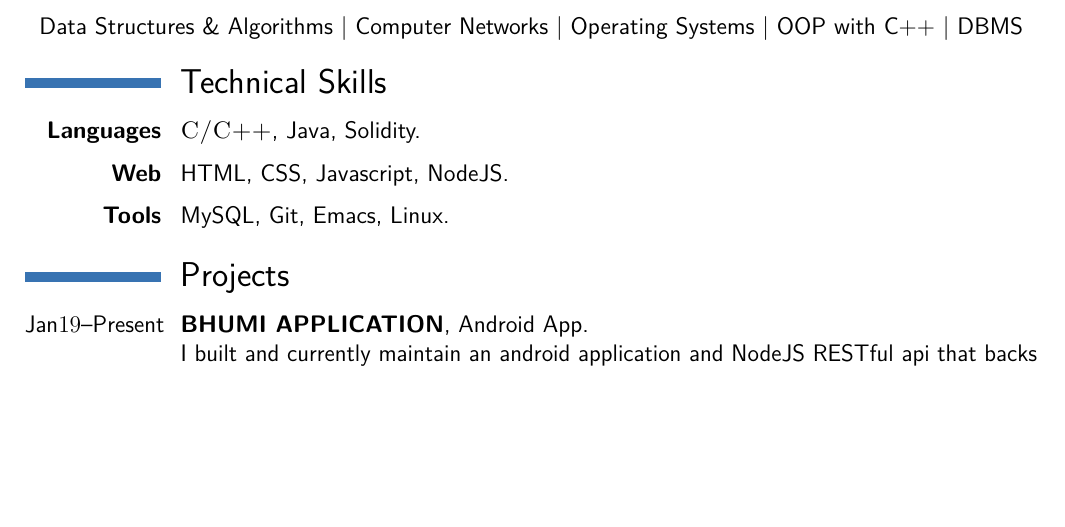
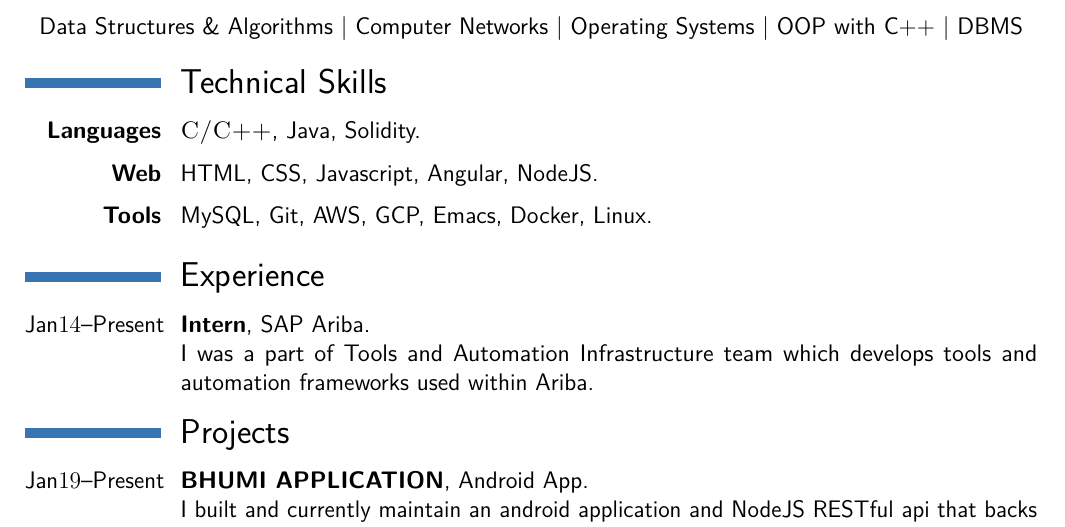
Before and after one commit to DeepakChethan/My-Resume, a LaTeX CV (ResumeDC.tex): part of page 1 of 2, cut so that both start at the same text, the shorter picture padded with empty space. Compiled offline with pdfLaTeX.

Commit message:
Added internship

```diff
--- a/ResumeDC.tex
+++ b/ResumeDC.tex
@@ -42,9 +42,12 @@ I am a Computer Science Undergraduate with a passion for programming. I would li
 \section{Technical Skills}
 
 \cvitem{\textbf{Languages}}{\textsc{C/C++}, Java, Solidity.}
-\cvitem{\textbf{Web}}{HTML, CSS, Javascript, NodeJS.}
-\cvitem{\textbf{Tools}}{MySQL, Git, Emacs, Linux.}
+\cvitem{\textbf{Web}}{HTML, CSS, Javascript, Angular, NodeJS.}
+\cvitem{\textbf{Tools}}{MySQL, Git, AWS, GCP, Emacs, Docker, Linux.}
 
+\section{Experience}
+
+\cventry{Jan$14$--Present}{Intern}{SAP Ariba}{}{}{I was a part of Tools and Automation Infrastructure team which develops tools and automation frameworks used within Ariba.}
 
 %Completed the Certificantions, No more new ones!
 
```
Also changed, not shown: ResumeDC.pdf.
